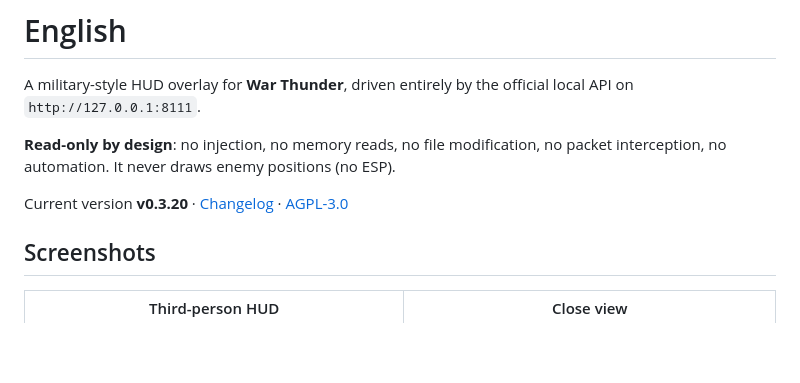
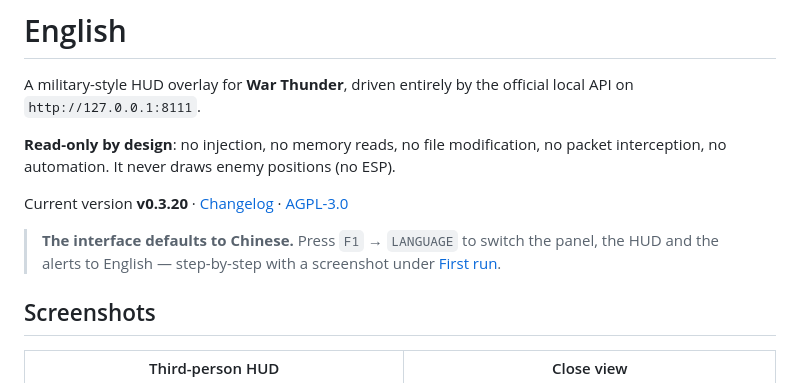
Before and after one commit to A-common-Chinese/WarThunder-8111-HUD, a Markdown page: README.md, the part around one of its changes. Drawn GitHub-style; blank space fills up the shorter version.

```diff
--- a/README.md
+++ b/README.md
@@ -349,6 +349,10 @@ interception, no automation. It never draws enemy positions (no ESP).
 
 Current version **v0.3.20** · [Changelog](CHANGELOG.md) · [AGPL-3.0](LICENSE)
 
+> **The interface defaults to Chinese.** Press `F1` → `LANGUAGE` to switch the panel, the HUD and
+> the alerts to English — step-by-step with a screenshot under
+> [First run](#first-run-switch-the-interface-to-english).
+
 ## Screenshots
 
 | Third-person HUD | Close view |
```
Also changed, not shown: other parts of README.md (+21 -0 lines), docs/screenshots/mfd-language-en.png (added).
